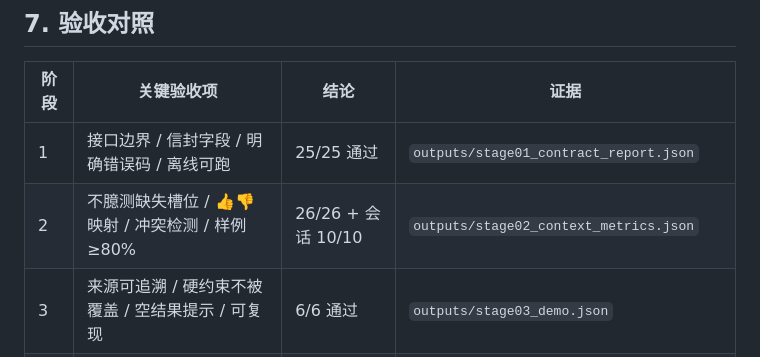
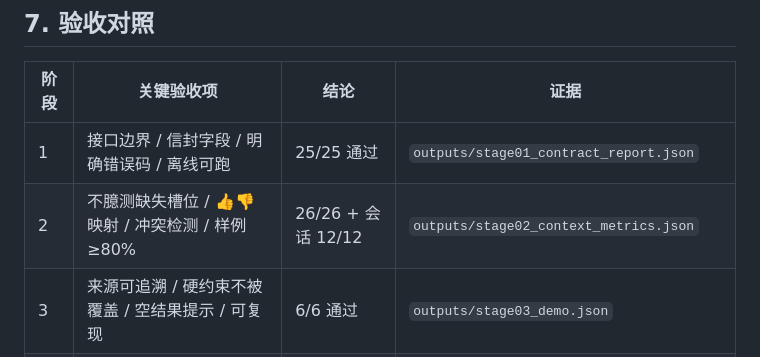
Before and after one commit to sadsadasdasfadfvcedf/multimodal-personalized-recommender, a Markdown page: README.md, the part around the change. Rendered like a GitHub page.

Commit message:
文档：阶段2 会话用例由 10/10 更新为 12/12
新增 B-11/B-12 两条失败类用例后，README/manual/peer_review 中的会话检查数字同步更新；error_case_analysis.md 由 08_gen_docs 自动生成，无需手改。

```diff
--- a/README.md
+++ b/README.md
@@ -365,7 +365,7 @@ python scripts/05_feedback_ab.py   # 任选一个阶段重跑
 | 阶段 | 关键验收项 | 结论 | 证据 |
 |---|---|---|---|
 | 1 | 接口边界 / 信封字段 / 明确错误码 / 离线可跑 | 25/25 通过 | `outputs/stage01_contract_report.json` |
-| 2 | 不臆测缺失槽位 / 👍👎 映射 / 冲突检测 / 样例 ≥80% | 26/26 + 会话 10/10 | `outputs/stage02_context_metrics.json` |
+| 2 | 不臆测缺失槽位 / 👍👎 映射 / 冲突检测 / 样例 ≥80% | 26/26 + 会话 12/12 | `outputs/stage02_context_metrics.json` |
 | 3 | 来源可追溯 / 硬约束不被覆盖 / 空结果提示 / 可复现 | 6/6 通过 | `outputs/stage03_demo.json` |
 | 4 | 每条解释有证据 / 无证据不编造 / 价格一致 / 低置信降权 | 7/7 通过 | `outputs/stage04_explanation_cases.jsonl` |
 | 5 | 变化可解释 / 不跨会话污染 / 口径一致 / 含无变化案例 | 6/6 通过 | `outputs/stage05_feedback_ab.json` |
```
Also changed, not shown: docs/manual.md (+3 -3 lines), docs/peer_review.md (+1 -1 lines).
